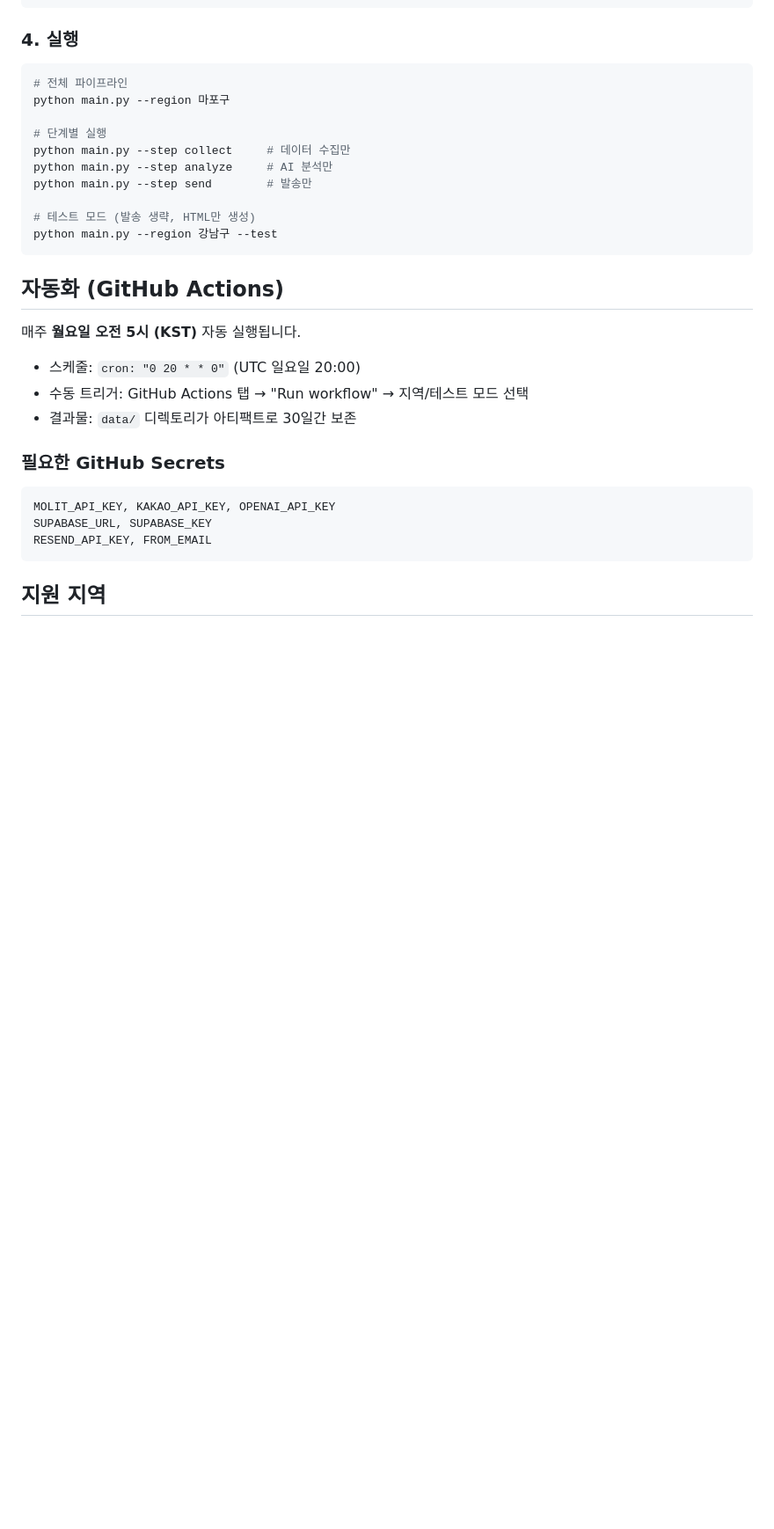
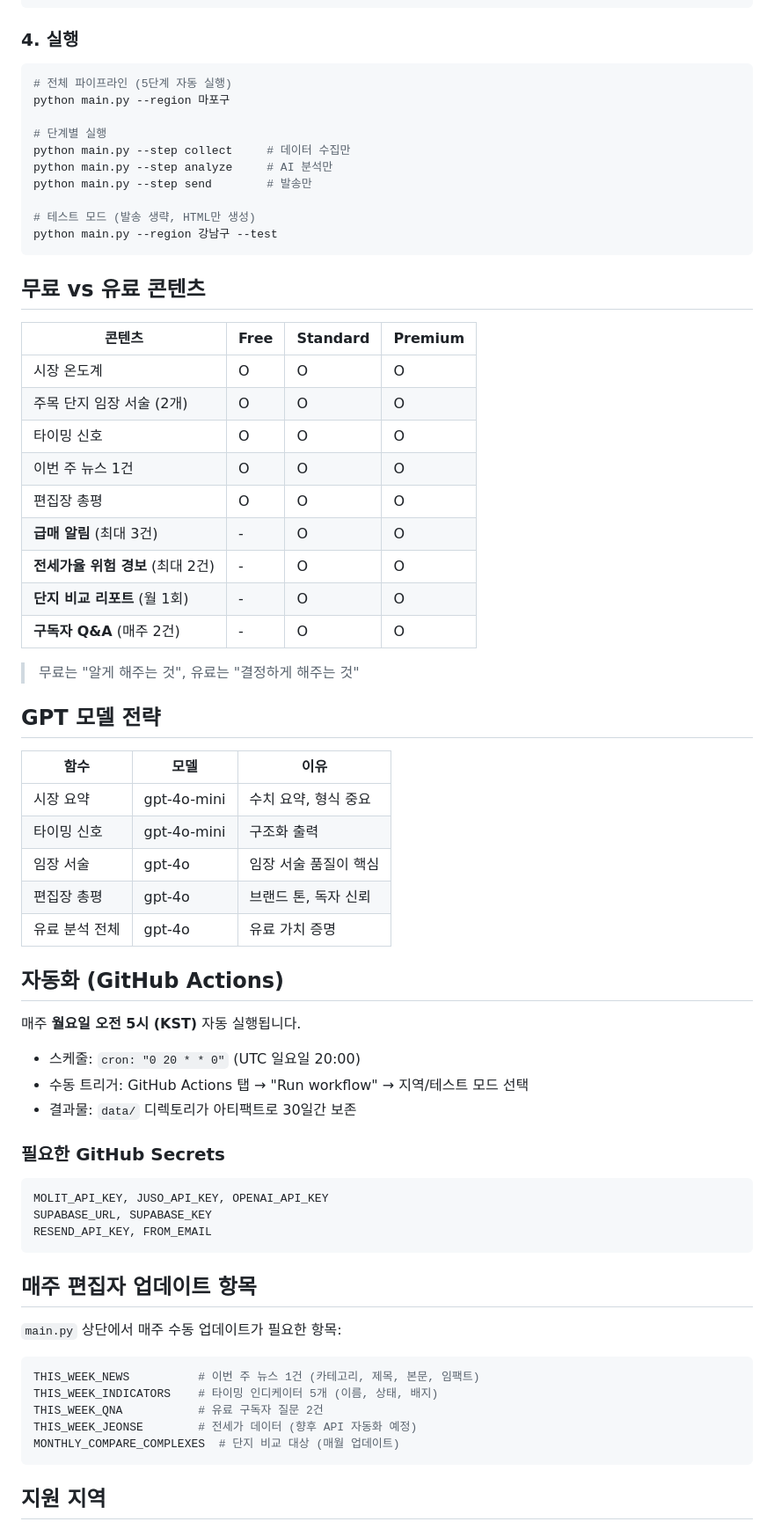
Before and after one commit to chochangwoo/salkka-pipeline, a Markdown page: README.md, the part around one of its changes. Shown at 88% size. GitHub-like rendering; blank space fills up the shorter version.

````diff
--- a/README.md
+++ b/README.md
@@ -101,7 +149,7 @@ CREATE TABLE newsletter_logs (
 ### 4. 실행
 
 ```bash
-# 전체 파이프라인
+# 전체 파이프라인 (5단계 자동 실행)
 python main.py --region 마포구
 
 # 단계별 실행
@@ -112,6 +160,32 @@ python main.py --step send        # 발송만
 # 테스트 모드 (발송 생략, HTML만 생성)
 python main.py --region 강남구 --test
 ```
+
+## 무료 vs 유료 콘텐츠
+
+| 콘텐츠 | Free | Standard | Premium |
+|--------|------|----------|---------|
+| 시장 온도계 | O | O | O |
+| 주목 단지 임장 서술 (2개) | O | O | O |
+| 타이밍 신호 | O | O | O |
+| 이번 주 뉴스 1건 | O | O | O |
+| 편집장 총평 | O | O | O |
+| **급매 알림** (최대 3건) | - | O | O |
+| **전세가율 위험 경보** (최대 2건) | - | O | O |
+| **단지 비교 리포트** (월 1회) | - | O | O |
+| **구독자 Q&A** (매주 2건) | - | O | O |
+
+> 무료는 "알게 해주는 것", 유료는 "결정하게 해주는 것"
+
+## GPT 모델 전략
+
+| 함수 | 모델 | 이유 |
+|------|------|------|
+| 시장 요약 | gpt-4o-mini | 수치 요약, 형식 중요 |
+| 타이밍 신호 | gpt-4o-mini | 구조화 출력 |
+| 임장 서술 | gpt-4o | 임장 서술 품질이 핵심 |
+| 편집장 총평 | gpt-4o | 브랜드 톤, 독자 신뢰 |
+| 유료 분석 전체 | gpt-4o | 유료 가치 증명 |
 
 ## 자동화 (GitHub Actions)
 
@@ -124,9 +198,21 @@ python main.py --region 강남구 --test
 ### 필요한 GitHub Secrets
 
 ```
-MOLIT_API_KEY, KAKAO_API_KEY, OPENAI_API_KEY
+MOLIT_API_KEY, JUSO_API_KEY, OPENAI_API_KEY
 SUPABASE_URL, SUPABASE_KEY
 RESEND_API_KEY, FROM_EMAIL
+```
+
+## 매주 편집자 업데이트 항목
+
+`main.py` 상단에서 매주 수동 업데이트가 필요한 항목:
+
+```python
+THIS_WEEK_NEWS          # 이번 주 뉴스 1건 (카테고리, 제목, 본문, 임팩트)
+THIS_WEEK_INDICATORS    # 타이밍 인디케이터 5개 (이름, 상태, 배지)
+THIS_WEEK_QNA           # 유료 구독자 질문 2건
+THIS_WEEK_JEONSE        # 전세가 데이터 (향후 API 자동화 예정)
+MONTHLY_COMPARE_COMPLEXES  # 단지 비교 대상 (매월 업데이트)
 ```
 
 ## 지원 지역
````
Also changed, not shown: other parts of README.md (+100 -43 lines).
